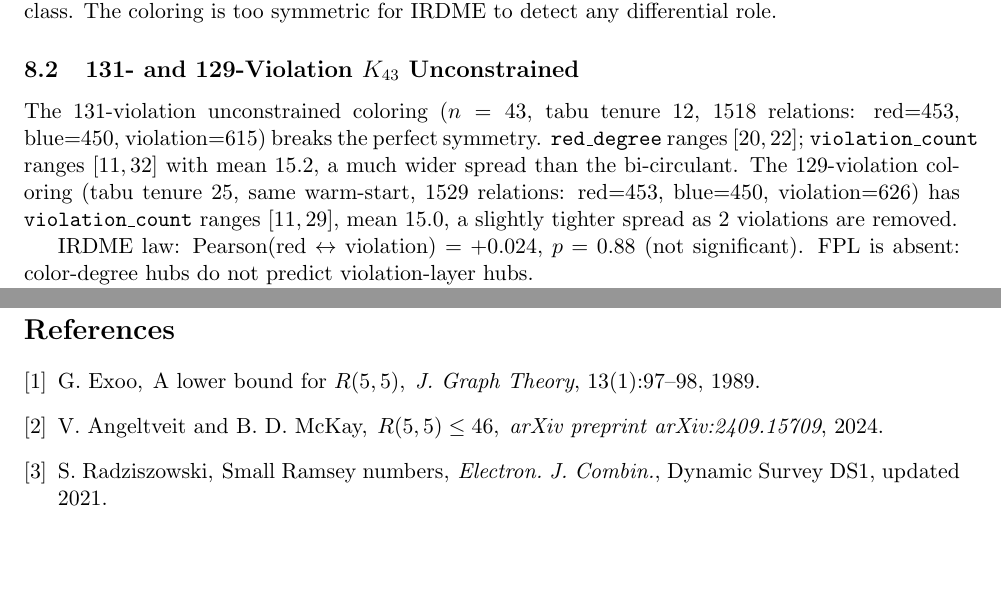
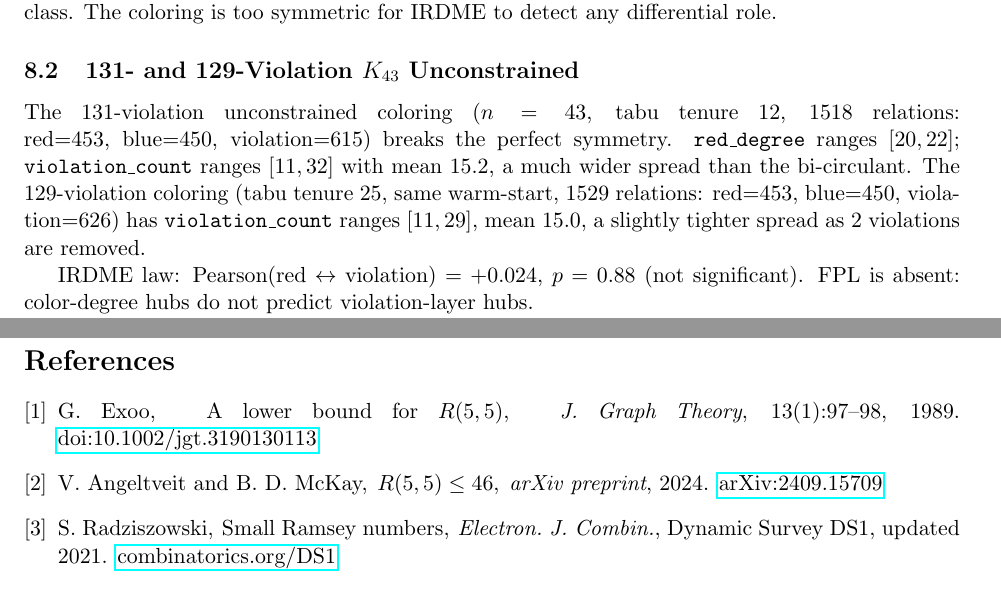
Before and after one commit to vladi160/ramsey, a LaTeX paper (papers/ramsey_circulant_v1.tex): two parts of pages 11 and 15 of 16 before the commit and two parts of pages 11 and 16 of 16 after it, joined at a grey line, cut so that both start at the same text. Compiled offline with pdfLaTeX.

Commit message:
paper: fix long C-block lines, remove affiliation, add DOI/arXiv links to references

```diff
--- a/papers/ramsey_circulant_v1.tex
+++ b/papers/ramsey_circulant_v1.tex
@@ -15,10 +15,7 @@
 \title{No Valid Ramsey(5,5;42) Coloring is Circulant on $\mathbb{Z}_{42}$:\\
 An Exhaustive Proof with Z$_{21}$-Bi-Circulant Search and 84-Violation Record}
 
-\author{Vladi Ivanov\\
-\small IRDME Research\\
-\small \href{https://irdme.com}{irdme.com}
-}
+\author{Vladi Ivanov}
 
 \date{June 2026}
 
@@ -722,13 +725,15 @@ detect any differential role.
 
 \subsection{131- and 129-Violation $K_{43}$ Unconstrained}
 
-The 131-violation unconstrained coloring ($n=43$, tabu tenure 12, 1518 relations:
+{\sloppy
+The 131-violation unconstrained coloring ($n=43$, tabu tenure~12, 1518 relations:
 red=453, blue=450, violation=615) breaks the perfect symmetry.
 \texttt{red\_degree} ranges $[20,22]$; \texttt{violation\_count} ranges $[11,32]$
-with mean 15.2, a much wider spread than the bi-circulant.
-The 129-violation coloring (tabu tenure 25, same warm-start, 1529 relations:
-red=453, blue=450, violation=626) has \texttt{violation\_count} ranges $[11,29]$, mean~15.0,
-a slightly tighter spread as 2 violations are removed.
+with mean~15.2, a much wider spread than the bi-circulant.
+The 129-violation coloring (tabu tenure~25, same warm-start, 1529 relations:
+red=453, blue=450, violation=626) has \texttt{violation\_count} ranges $[11,29]$,
+mean~15.0, a slightly tighter spread as 2 violations are removed.
+\par}
 
 IRDME law: Pearson$(\text{red} \leftrightarrow \text{violation}) = +0.024$,
 $p = 0.88$ (not significant). FPL is absent: color-degree hubs do not predict
@@ -1047,16 +1052,19 @@ Computations were performed using the IRDME research platform.
 G.~Exoo,
 \newblock A lower bound for $R(5,5)$,
 \newblock {\em J.\ Graph Theory}, 13(1):97--98, 1989.
+\newblock \href{https://doi.org/10.1002/jgt.3190130113}{doi:10.1002/jgt.3190130113}
 
 \bibitem{angeltveit2024}
 V.~Angeltveit and B.~D.~McKay,
 \newblock $R(5,5) \leq 46$,
-\newblock \emph{arXiv preprint arXiv:2409.15709}, 2024.
+\newblock \emph{arXiv preprint}, 2024.
+\newblock \href{https://arxiv.org/abs/2409.15709}{arXiv:2409.15709}
 
 \bibitem{radziszowski}
 S.~Radziszowski,
 \newblock Small Ramsey numbers,
 \newblock {\em Electron.\ J.\ Combin.}, Dynamic Survey DS1, updated 2021.
+\newblock \href{https://www.combinatorics.org/ojs/index.php/eljc/article/view/DS1}{combinatorics.org/DS1}
 
 \bibitem{fpl2024}
 V.~Ivanov,
```
Also changed, not shown: papers/ramsey_circulant_v1.pdf, papers/ramsey_circulant_v1.tex (25 more changed lines).
